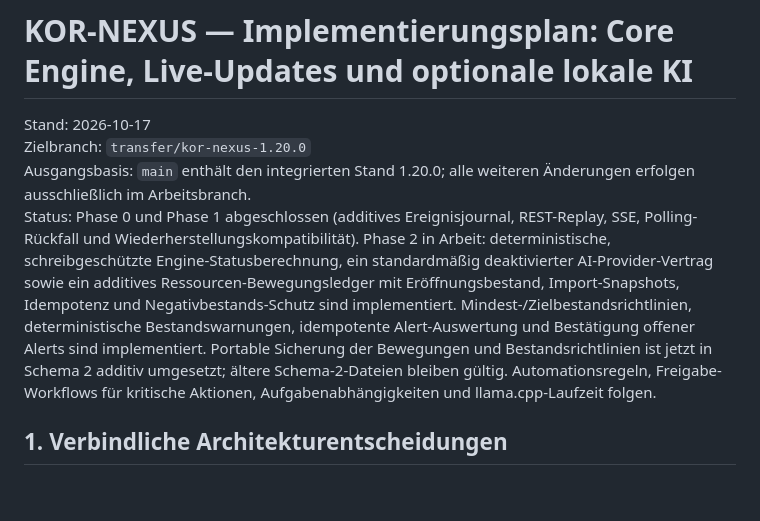
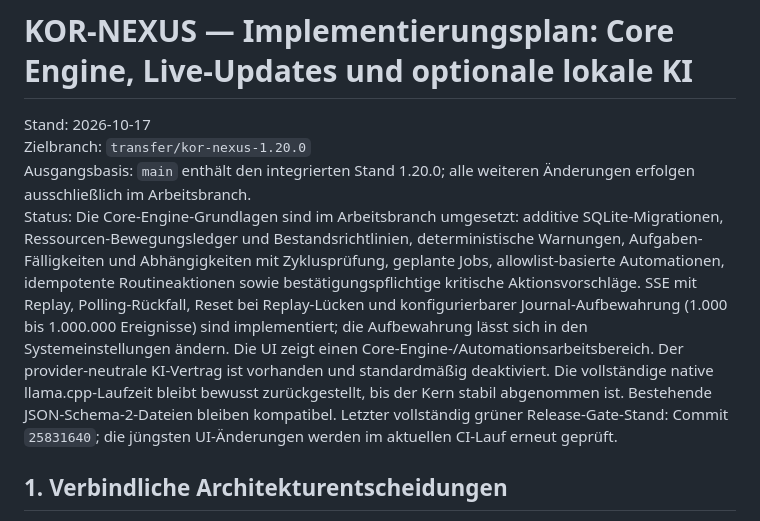
Before and after one commit to oORaxaOo/KOR-NEXUS, a Markdown page: docs/CORE_ENGINE_IMPLEMENTATION_PLAN.md, the part around the change. GitHub-like rendering; blank space fills up the shorter version.

Commit message:
docs: update Core Engine implementation status

```diff
--- a/docs/CORE_ENGINE_IMPLEMENTATION_PLAN.md
+++ b/docs/CORE_ENGINE_IMPLEMENTATION_PLAN.md
@@ -3,7 +3,7 @@
 Stand: 2026-10-17
 Zielbranch: `transfer/kor-nexus-1.20.0`
 Ausgangsbasis: `main` enthält den integrierten Stand 1.20.0; alle weiteren Änderungen erfolgen ausschließlich im Arbeitsbranch.
-Status: Phase 0 und Phase 1 abgeschlossen (additives Ereignisjournal, REST-Replay, SSE, Polling-Rückfall und Wiederherstellungskompatibilität). Phase 2 in Arbeit: deterministische, schreibgeschützte Engine-Statusberechnung, ein standardmäßig deaktivierter AI-Provider-Vertrag sowie ein additives Ressourcen-Bewegungsledger mit Eröffnungsbestand, Import-Snapshots, Idempotenz und Negativbestands-Schutz sind implementiert. Mindest-/Zielbestandsrichtlinien, deterministische Bestandswarnungen, idempotente Alert-Auswertung und Bestätigung offener Alerts sind implementiert. Portable Sicherung der Bewegungen und Bestandsrichtlinien ist jetzt in Schema 2 additiv umgesetzt; ältere Schema-2-Dateien bleiben gültig. Automationsregeln, Freigabe-Workflows für kritische Aktionen, Aufgabenabhängigkeiten und llama.cpp-Laufzeit folgen.
+Status: Die Core-Engine-Grundlagen sind im Arbeitsbranch umgesetzt: additive SQLite-Migrationen, Ressourcen-Bewegungsledger und Bestandsrichtlinien, deterministische Warnungen, Aufgaben-Fälligkeiten und Abhängigkeiten mit Zyklusprüfung, geplante Jobs, allowlist-basierte Automationen, idempotente Routineaktionen sowie bestätigungspflichtige kritische Aktionsvorschläge. SSE mit Replay, Polling-Rückfall, Reset bei Replay-Lücken und konfigurierbarer Journal-Aufbewahrung (1.000 bis 1.000.000 Ereignisse) sind implementiert; die Aufbewahrung lässt sich in den Systemeinstellungen ändern. Die UI zeigt einen Core-Engine-/Automationsarbeitsbereich. Der provider-neutrale KI-Vertrag ist vorhanden und standardmäßig deaktiviert. Die vollständige native llama.cpp-Laufzeit bleibt bewusst zurückgestellt, bis der Kern stabil abgenommen ist. Bestehende JSON-Schema-2-Dateien bleiben kompatibel. Letzter vollständig grüner Release-Gate-Stand: Commit `25831640`; die jüngsten UI-Änderungen werden im aktuellen CI-Lauf erneut geprüft.
 
 ## 1. Verbindliche Architekturentscheidungen
 
```
